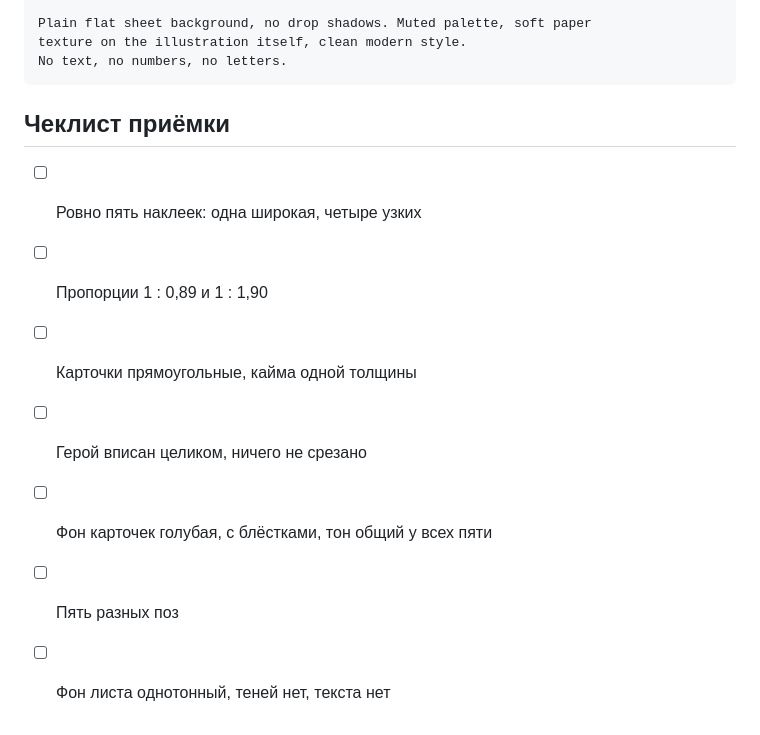
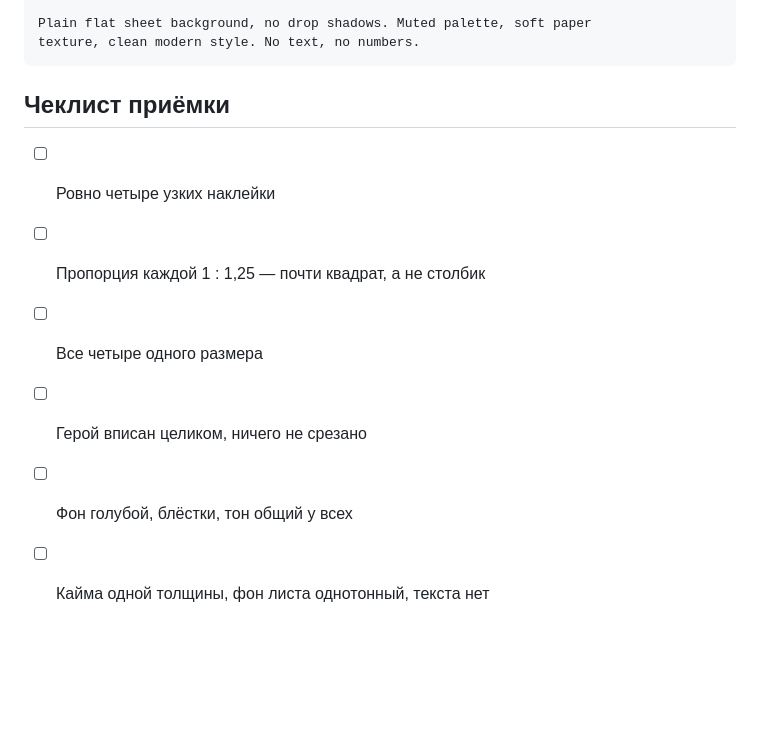
Before and after one commit to dtarburihopps-ai/sticker-perfect, a Markdown page: ART-BRIEF-альбом-кот.md, the part around one of its changes. Rendered like a GitHub page; blank space fills up the shorter version.

````diff
--- a/ART-BRIEF-альбом-кот.md
+++ b/ART-BRIEF-альбом-кот.md
@@ -72,15 +54,13 @@ poses, same background tone on all five.
 
 Plain flat sheet background, no drop shadows. Muted palette, soft paper
-texture on the illustration itself, clean modern style.
-No text, no numbers, no letters.
+texture, clean modern style. No text, no numbers.
 ```
 
 ## Чеклист приёмки
 
-- [ ] Ровно пять наклеек: одна широкая, четыре узких
-- [ ] Пропорции 1 : 0,89 и 1 : 1,90
-- [ ] Карточки прямоугольные, кайма одной толщины
+- [ ] Ровно четыре узких наклейки
+- [ ] Пропорция каждой 1 : 1,25 — почти квадрат, а не столбик
+- [ ] Все четыре одного размера
 - [ ] Герой вписан целиком, ничего не срезано
-- [ ] Фон карточек голубая, с блёстками, тон общий у всех пяти
-- [ ] Пять разных поз
-- [ ] Фон листа однотонный, теней нет, текста нет
+- [ ] Фон голубой, блёстки, тон общий у всех
+- [ ] Кайма одной толщины, фон листа однотонный, текста нет
````
Also changed, not shown: other parts of ART-BRIEF-альбом-кот.md (+33 -51 lines), ART-BRIEF-альбом-герцогиня.md (+38 -58 lines).
